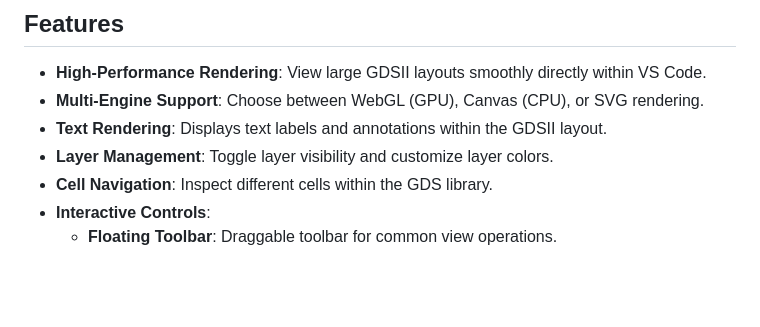
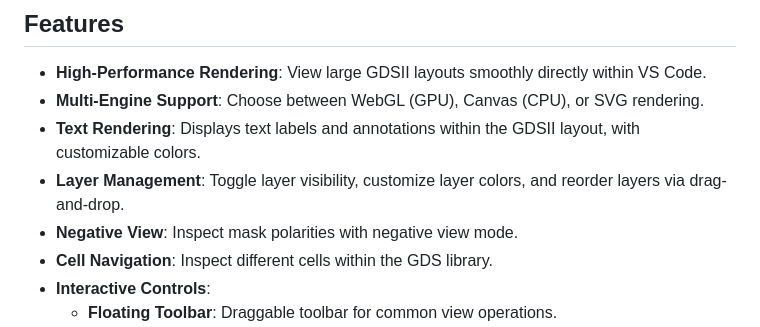
Before and after one commit to allegro0132/gds-preview, a Markdown page: README.md, the part around the change. Rendered like a GitHub page; blank space fills up the shorter version.

```diff
--- a/README.md
+++ b/README.md
@@ -6,8 +6,9 @@ A high-performance GDSII/OASIS file viewer for Visual Studio Code, featuring GPU
 
 - **High-Performance Rendering**: View large GDSII layouts smoothly directly within VS Code.
 - **Multi-Engine Support**: Choose between WebGL (GPU), Canvas (CPU), or SVG rendering.
-- **Text Rendering**: Displays text labels and annotations within the GDSII layout.
-- **Layer Management**: Toggle layer visibility and customize layer colors.
+- **Text Rendering**: Displays text labels and annotations within the GDSII layout, with customizable colors.
+- **Layer Management**: Toggle layer visibility, customize layer colors, and reorder layers via drag-and-drop.
+- **Negative View**: Inspect mask polarities with negative view mode.
 - **Cell Navigation**: Inspect different cells within the GDS library.
 - **Interactive Controls**:
   - **Floating Toolbar**: Draggable toolbar for common view operations.
```
Also changed, not shown: CHANGELOG.md (+16 -0 lines).
